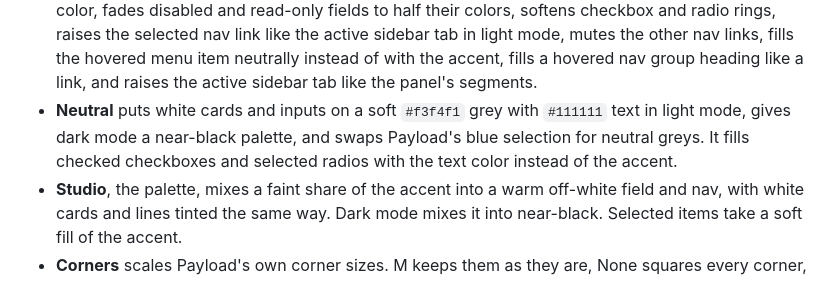
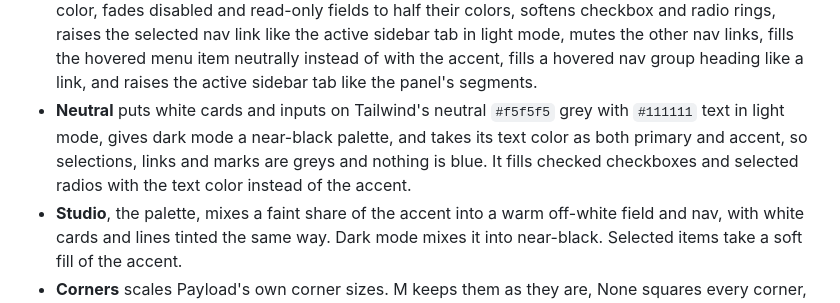
Before and after one commit to payloadpack/theme, a Markdown page: README.md, the part around the change. Rendered like a GitHub page.

Commit message:
feat(palettes): give Neutral a pure grey and no blue

```diff
--- a/README.md
+++ b/README.md
@@ -87,7 +87,7 @@ The panel opens as a sheet on the right and fills the screen on phones. Every ch
 - **Enhanced** rounds popups and toasts a little more and lifts the date picker and toasts like menus.
 - **Studio** keeps the nav on the field, puts the collapse button at its top left, and moves the user menu to the bottom of it.
 - Every palette except Payload's draws the focus ring in the text color, gives all fields one border color, fades disabled and read-only fields to half their colors, softens checkbox and radio rings, raises the selected nav link like the active sidebar tab in light mode, mutes the other nav links, fills the hovered menu item neutrally instead of with the accent, fills a hovered nav group heading like a link, and raises the active sidebar tab like the panel's segments.
-- **Neutral** puts white cards and inputs on a soft `#f3f4f1` grey with `#111111` text in light mode, gives dark mode a near-black palette, and swaps Payload's blue selection for neutral greys. It fills checked checkboxes and selected radios with the text color instead of the accent.
+- **Neutral** puts white cards and inputs on Tailwind's neutral `#f5f5f5` grey with `#111111` text in light mode, gives dark mode a near-black palette, and takes its text color as both primary and accent, so selections, links and marks are greys and nothing is blue. It fills checked checkboxes and selected radios with the text color instead of the accent.
 - **Studio**, the palette, mixes a faint share of the accent into a warm off-white field and nav, with white cards and lines tinted the same way. Dark mode mixes it into near-black. Selected items take a soft fill of the accent.
 - **Corners** scales Payload's own corner sizes. M keeps them as they are, None squares every corner, S and L make them smaller or larger, and Round is L with pill-shaped buttons.
 - **Geist** loads [Geist](https://vercel.com/font) with `next/font`, the way Payload loads Inter, and only downloads it when an editor uses it. **Payload** keeps Inter. **System** uses the operating system's font.
```
Also changed, not shown: docs/appearance.md (+2 -2 lines), .github/assets/vertical-tabs-light.png, 2 other files.
